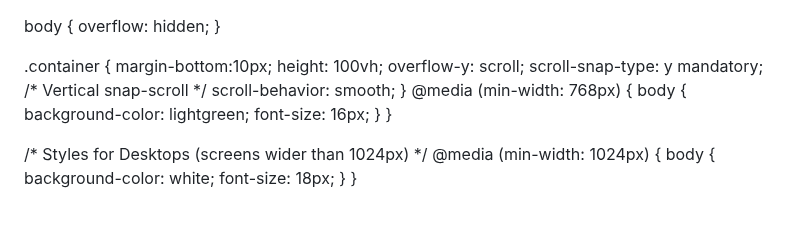
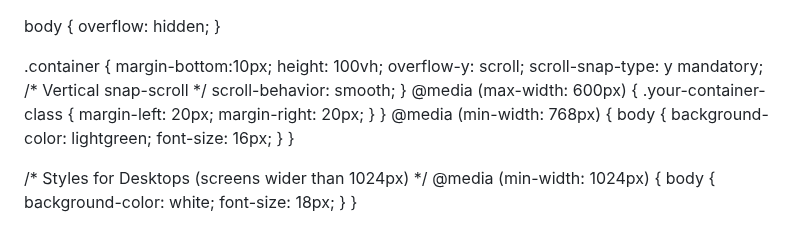
Before and after one commit to Nashib09/nashibthapamagar09.com.np, a Markdown page: README.md, the part around the change. GitHub-like rendering.

```diff
--- a/README.md
+++ b/README.md
@@ -15,6 +15,12 @@ margin-bottom:10px;
     overflow-y: scroll;
     scroll-snap-type: y mandatory; /* Vertical snap-scroll */
     scroll-behavior: smooth;
+}
+@media (max-width: 600px) {
+  .your-container-class {
+    margin-left: 20px;
+    margin-right: 20px;
+  }
 }
 @media (min-width: 768px) {
   body {
```
